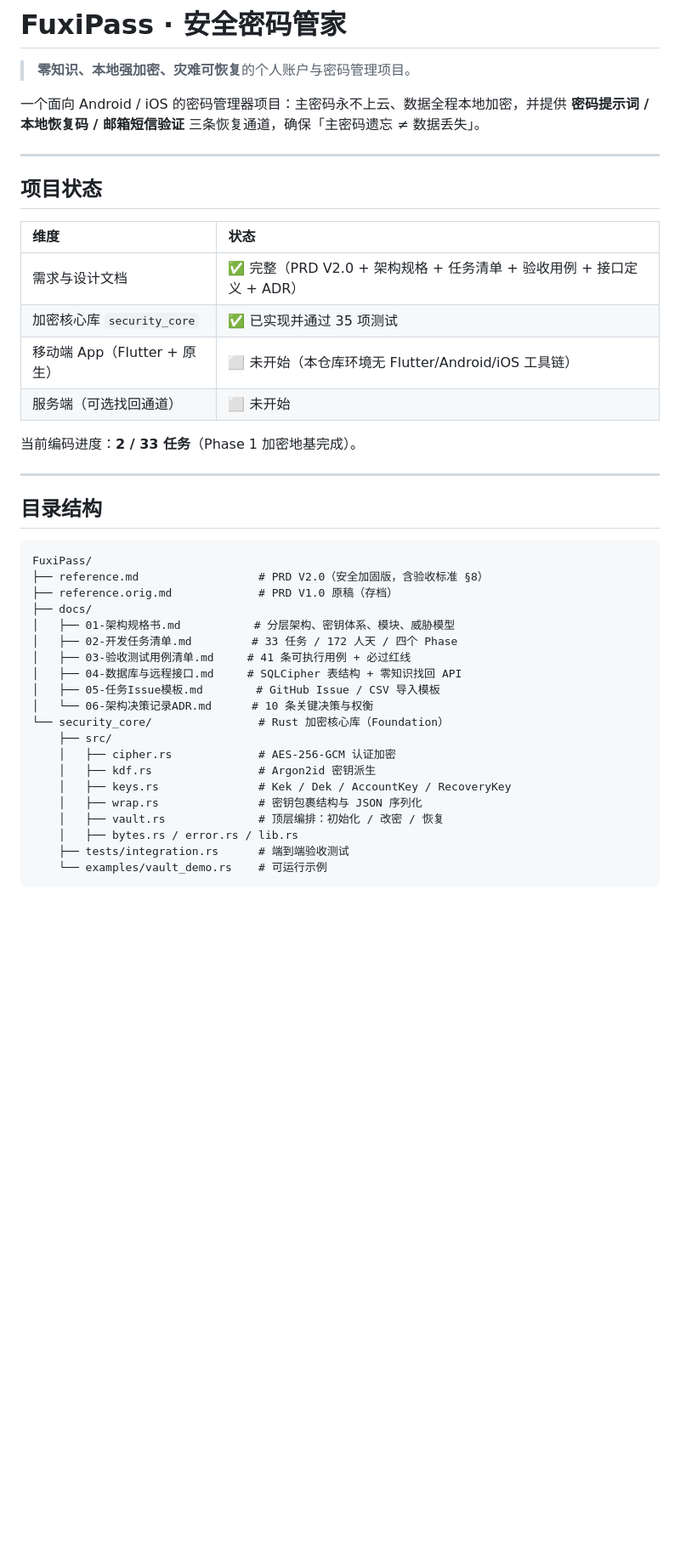
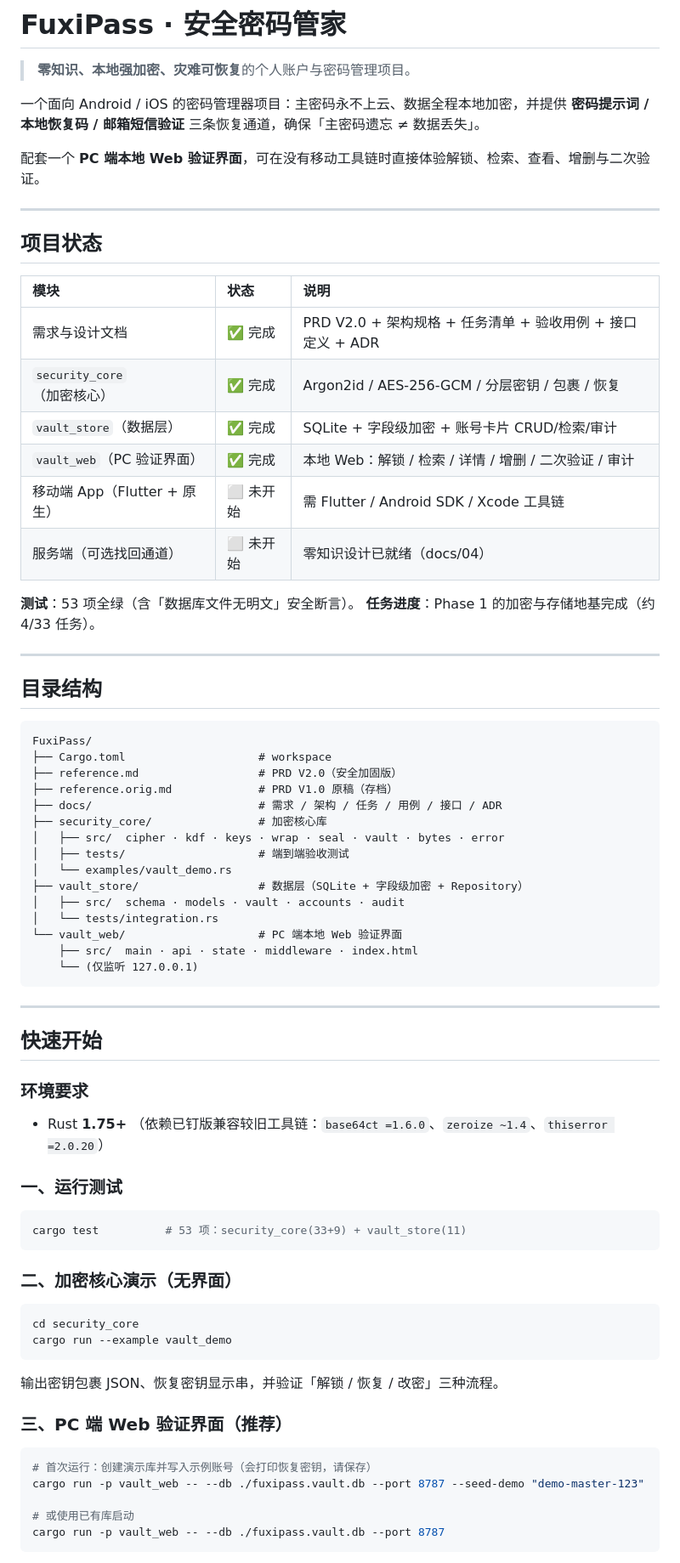
Before and after one commit to Yangjijun1992/FuxiPass, a Markdown page: README.md, the part around one of its changes. Shown at 85% size. GitHub-like rendering; blank space fills up the shorter version.

````diff
--- a/README.md
+++ b/README.md
@@ -5,18 +5,23 @@
 一个面向 Android / iOS 的密码管理器项目：主密码永不上云、数据全程本地加密，并提供
 **密码提示词 / 本地恢复码 / 邮箱短信验证** 三条恢复通道，确保「主密码遗忘 ≠ 数据丢失」。
 
+配套一个 **PC 端本地 Web 验证界面**，可在没有移动工具链时直接体验解锁、检索、查看、增删与二次验证。
+
 ---
 
 ## 项目状态
 
-| 维度 | 状态 |
-| :-- | :-- |
-| 需求与设计文档 | ✅ 完整（PRD V2.0 + 架构规格 + 任务清单 + 验收用例 + 接口定义 + ADR） |
-| 加密核心库 `security_core` | ✅ 已实现并通过 35 项测试 |
-| 移动端 App（Flutter + 原生） | ⬜ 未开始（本仓库环境无 Flutter/Android/iOS 工具链） |
-| 服务端（可选找回通道） | ⬜ 未开始 |
+| 模块 | 状态 | 说明 |
+| :-- | :-- | :-- |
+| 需求与设计文档 | ✅ 完成 | PRD V2.0 + 架构规格 + 任务清单 + 验收用例 + 接口定义 + ADR |
+| `security_core`（加密核心） | ✅ 完成 | Argon2id / AES-256-GCM / 分层密钥 / 包裹 / 恢复 |
+| `vault_store`（数据层） | ✅ 完成 | SQLite + 字段级加密 + 账号卡片 CRUD/检索/审计 |
+| `vault_web`（PC 验证界面） | ✅ 完成 | 本地 Web：解锁 / 检索 / 详情 / 增删 / 二次验证 / 审计 |
+| 移动端 App（Flutter + 原生） | ⬜ 未开始 | 需 Flutter / Android SDK / Xcode 工具链 |
+| 服务端（可选找回通道） | ⬜ 未开始 | 零知识设计已就绪（docs/04） |
 
-当前编码进度：**2 / 33 任务**（Phase 1 加密地基完成）。
+**测试**：53 项全绿（含「数据库文件无明文」安全断言）。
+**任务进度**：Phase 1 的加密与存储地基完成（约 4/33 任务）。
 
 ---
 
@@ -24,23 +29,53 @@
 
 ```
 FuxiPass/
-├── reference.md                  # PRD V2.0（安全加固版，含验收标准 §8）
+├── Cargo.toml                    # workspace
+├── reference.md                  # PRD V2.0（安全加固版）
 ├── reference.orig.md             # PRD V1.0 原稿（存档）
-├── docs/
-│   ├── 01-架构规格书.md           # 分层架构、密钥体系、模块、威胁模型
-│   ├── 02-开发任务清单.md         # 33 任务 / 172 人天 / 四个 Phase
-│   ├── 03-验收测试用例清单.md     # 41 条可执行用例 + 必过红线
-│   ├── 04-数据库与远程接口.md     # SQLCipher 表结构 + 零知识找回 API
-│   ├── 05-任务Issue模板.md        # GitHub Issue / CSV 导入模板
-│   └── 06-架构决策记录ADR.md      # 10 条关键决策与权衡
-└── security_core/                # Rust 加密核心库（Foundation）
-    ├── src/
-    │   ├── cipher.rs             # AES-256-GCM 认证加密
-    │   ├── kdf.rs                # Argon2id 密钥派生
-    │   ├── keys.rs               # Kek / Dek / AccountKey / RecoveryKey
-    │   ├── wrap.rs               # 密钥包裹结构与 JSON 序列化
-    │   ├── vault.rs              # 顶层编排：初始化 / 改密 / 恢复
-    │   ├── bytes.rs / error.rs / lib.rs
-    ├── tests/integration.rs      # 端到端验收测试
-    └── examples/vault_demo.rs    # 可运行示例
+├── docs/                         # 需求 / 架构 / 任务 / 用例 / 接口 / ADR
+├── security_core/                # 加密核心库
+│   ├── src/  cipher · kdf · keys · wrap · seal · vault · bytes · error
+│   ├── tests/                    # 端到端验收测试
+│   └── examples/vault_demo.rs
+├── vault_store/                  # 数据层（SQLite + 字段级加密 + Repository）
+│   ├── src/  schema · models · vault · accounts · audit
+│   └── tests/integration.rs
+└── vault_web/                    # PC 端本地 Web 验证界面
+    ├── src/  main · api · state · middleware · index.html
+    └── (仅监听 127.0.0.1)
 ```
+
+---
+
+## 快速开始
+
+### 环境要求
+
+- Rust **1.75+**
+  （依赖已钉版兼容较旧工具链：`base64ct =1.6.0`、`zeroize ~1.4`、`thiserror =2.0.20`）
+
+### 一、运行测试
+
+```bash
+cargo test          # 53 项：security_core(33+9) + vault_store(11)
+```
+
+### 二、加密核心演示（无界面）
+
+```bash
+cd security_core
+cargo run --example vault_demo
+```
+
+输出密钥包裹 JSON、恢复密钥显示串，并验证「解锁 / 恢复 / 改密」三种流程。
+
+### 三、PC 端 Web 验证界面（推荐）
+
+```bash
+# 首次运行：创建演示库并写入示例账号（会打印恢复密钥，请保存）
+cargo run -p vault_web -- --db ./fuxipass.vault.db --port 8787 --seed-demo "demo-master-123"
+
+# 或使用已有库启动
+cargo run -p vault_web -- --db ./fuxipass.vault.db --port 8787
+```
+
````
Also changed, not shown: other parts of README.md (+27 -34 lines), docs/06-架构决策记录ADR.md (+13 -0 lines).
